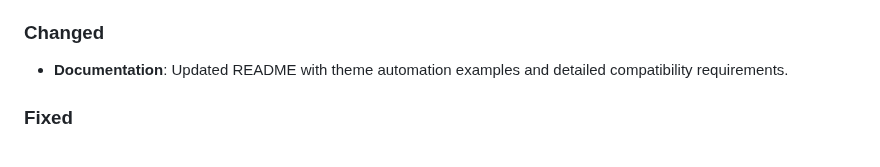
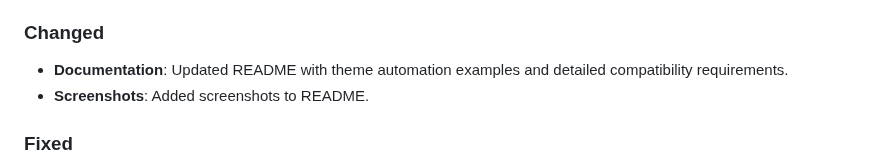
Before and after one commit to PlayFaster/very-dark-black-ha-theme, a Markdown page: CHANGELOG.md, the part around the change. Drawn GitHub-style.

```diff
--- a/CHANGELOG.md
+++ b/CHANGELOG.md
@@ -18,6 +18,7 @@ All notable changes to this project will be documented in this file.
 
 ### Changed
 - **Documentation**: Updated README with theme automation examples and detailed compatibility requirements.
+- **Screenshots**: Added screenshots to README.
 
 ### Fixed
 - **Ghost Themes**: Resolved issue where internal helper blocks appeared in the theme selection list.
```
Also changed, not shown: README.md (+14 -0 lines), docs/theme_dev_reference.md (added, +35 -0 lines), .github/images/vdbt_preview_home_orange.png (added), .github/images/vdbt_preview_home_purple.png (added), .github/images/vdbt_preview_sensors_cyan.png (added), .github/images/vdbt_preview_theme_select_green.png (added).
